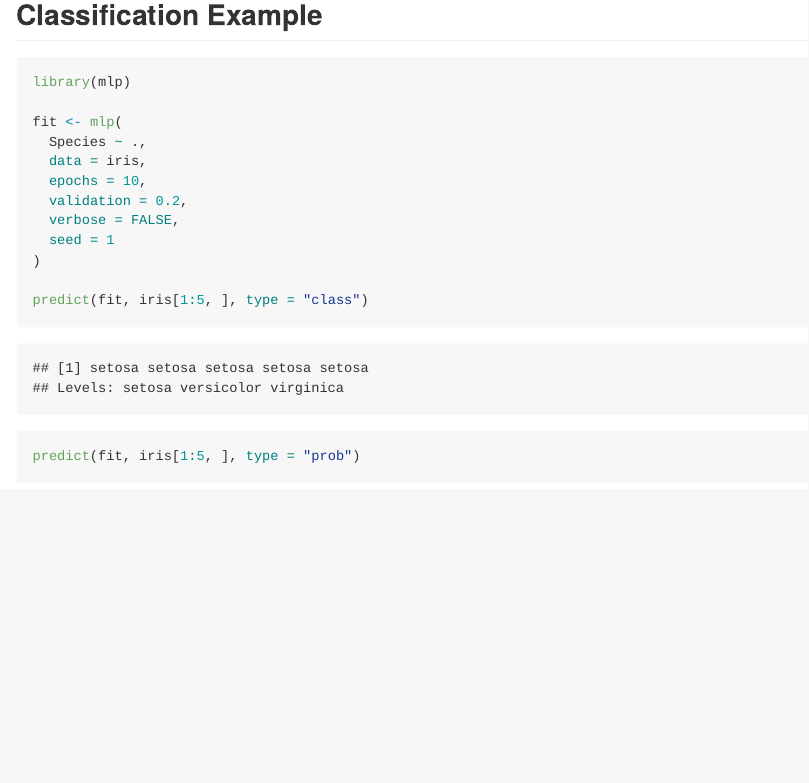
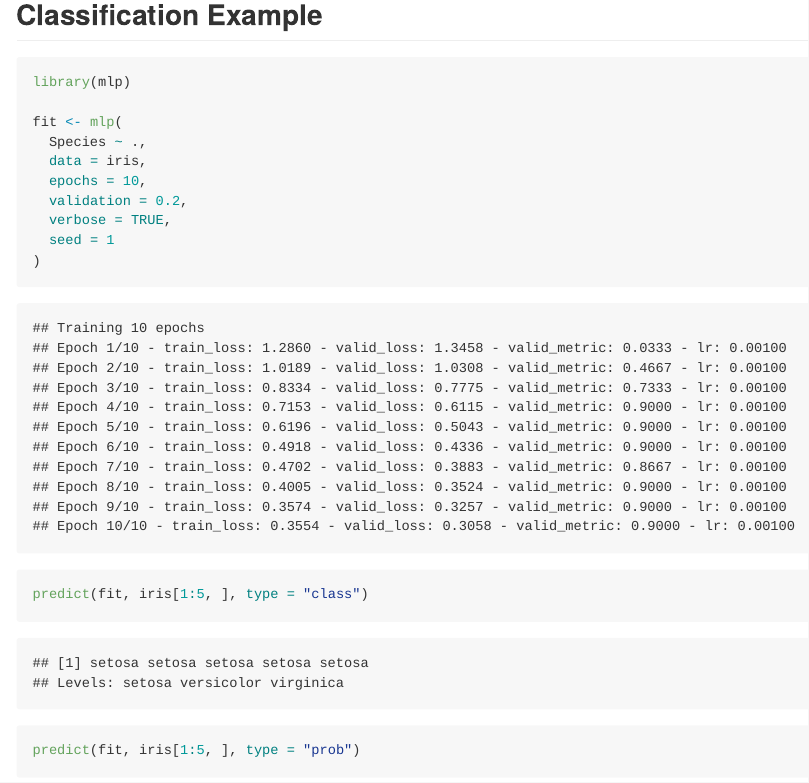
Before and after one commit to ielbadisy/densemlp, an R Markdown document (mlp-package/README.Rmd): the page in a window 1100 px wide, from 750 px down. The pictures show the output file mlp-package/README.md that the author committed with the source, drawn offline in the style of GitHub.

```diff
--- a/mlp-package/README.Rmd
+++ b/mlp-package/README.Rmd
@@ -48,7 +50,7 @@
   data = iris,
   epochs = 10,
   validation = 0.2,
-  verbose = FALSE,
+  verbose = TRUE,
   seed = 1
 )
 
```
Also changed, not shown: mlp-package/README.md, mlp-package/README.Rmd (2 more changed lines), 2 other files.
